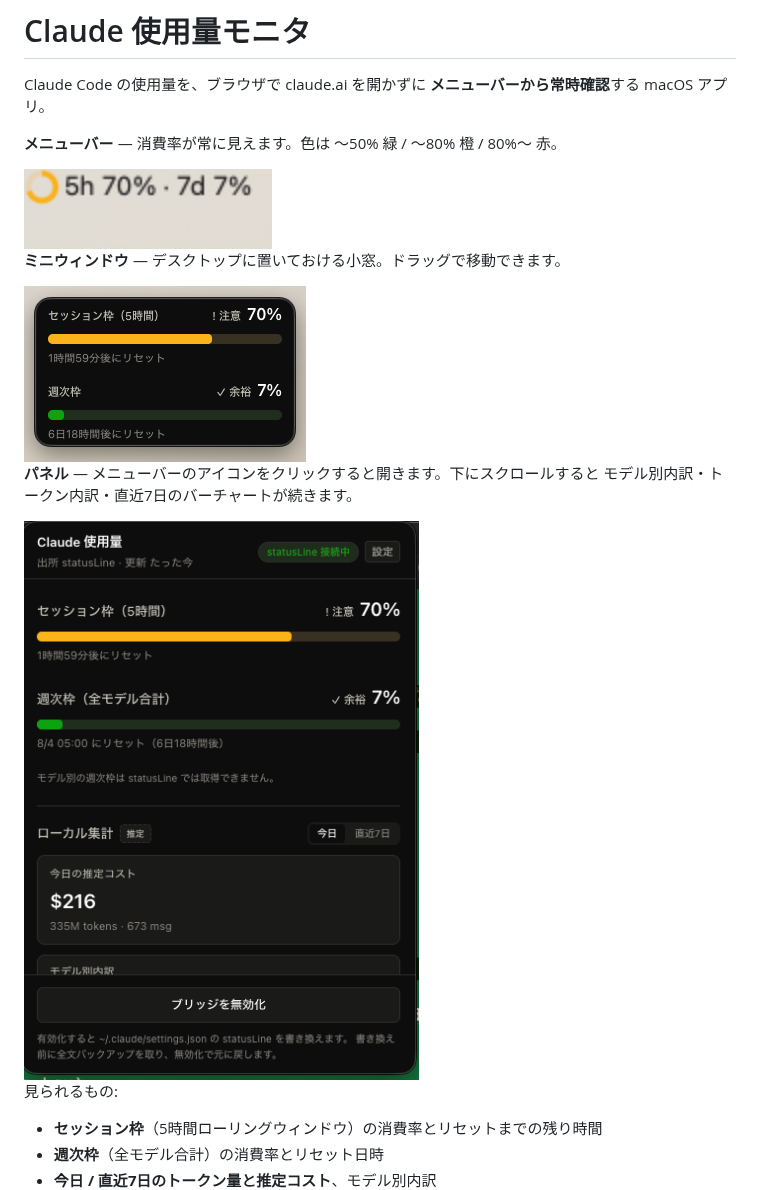
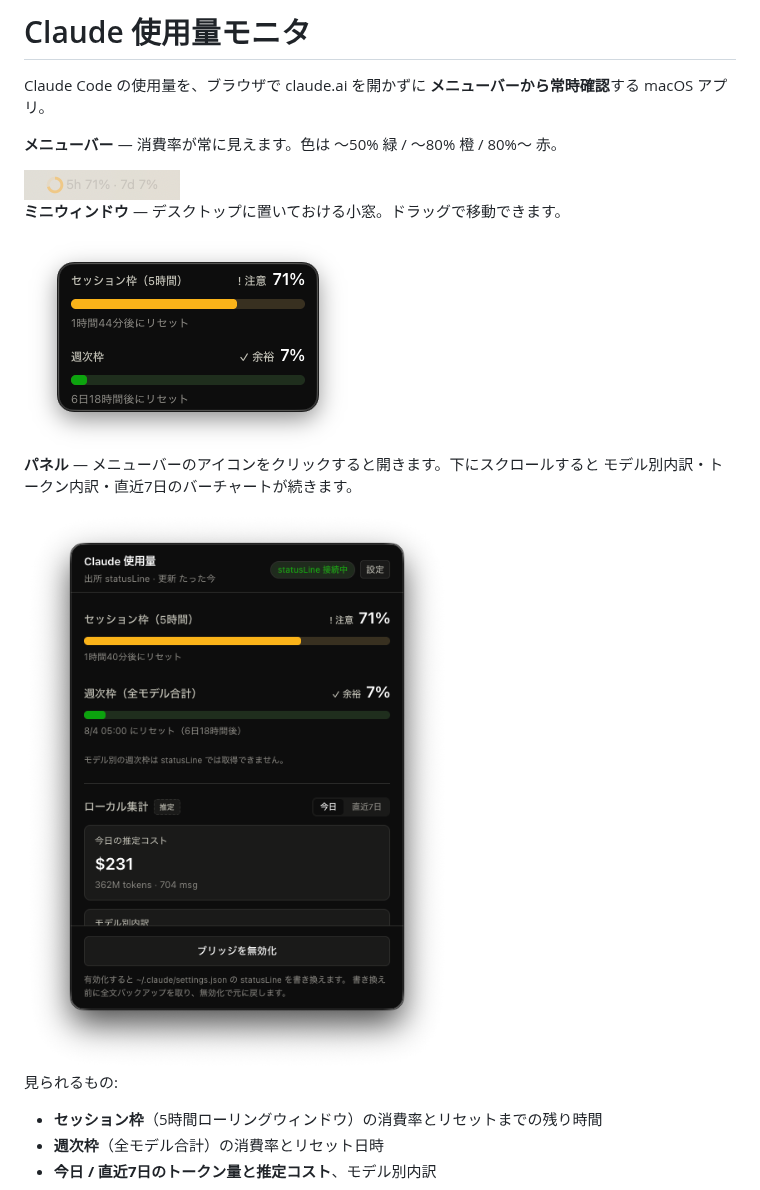
Before and after one commit to hong8300/cc-usage-monitor, a Markdown page: README.md, the part around the change. GitHub-like rendering; pictures changed too: docs/images/menubar.png, docs/images/mini.png, docs/images/panel.png.

Commit message:
docs: スクリーンショットをウィンドウID指定で撮り直し
前回は全画面キャプチャから目測の座標で矩形に切り出していたため、
角丸のところにデスクトップが写り込み、端も欠けていた。

正しい手順に変更:
- Swift + CGWindowListCopyWindowInfo でウィンドウIDと正確なバウンズを取得
- ウィンドウは `screencapture -l<windowid>` で撮る
  → OS が角丸・影・透過ごと切り出すので座標計算が不要になる
- メニューバー項目は -l だと背景が透過して白地で読めないため、
  取得した正確な座標で `-R` の領域指定に切り替え
- メニューバー高さは NSScreen の frame と visibleFrame の差から取得（30px）。
  目測の 40px では下に壁紙が 10px 入っていた

調査で判明したこと:
- ディスプレイ2枚が縦に並んでおり、ステータス項目は上側（y=-2160）にあった。
  表示中のメニューバーに追従して動くため、撮影直前に座標を取り直す必要がある
- backingScale=1.0（Retina ではない）ため画像は等倍

Co-Authored-By: Claude Opus 5 (1M context) <noreply@anthropic.com>

```diff
--- a/README.md
+++ b/README.md
@@ -4,16 +4,16 @@ Claude Code の使用量を、ブラウザで claude.ai を開かずに **メニ
 
 **メニューバー** — 消費率が常に見えます。色は 〜50% 緑 / 〜80% 橙 / 80%〜 赤。
 
-<img src="docs/images/menubar.png" alt="メニューバーに 5h 70% · 7d 7% と表示されている" width="248">
+<img src="docs/images/menubar.png" alt="メニューバーに 5h 71% · 7d 7% と表示されている" width="156">
 
 **ミニウィンドウ** — デスクトップに置いておける小窓。ドラッグで移動できます。
 
-<img src="docs/images/mini.png" alt="セッション枠 70%（注意）と週次枠 7%（余裕）を表示するミニウィンドウ" width="282">
+<img src="docs/images/mini.png" alt="セッション枠 71%（注意）と週次枠 7%（余裕）を表示するミニウィンドウ" width="328">
 
 **パネル** — メニューバーのアイコンをクリックすると開きます。下にスクロールすると
 モデル別内訳・トークン内訳・直近7日のバーチャートが続きます。
 
-<img src="docs/images/panel.png" alt="使用量パネル。セッション枠 70%、週次枠 7%、今日の推定コスト $216" width="400">
+<img src="docs/images/panel.png" alt="使用量パネル。セッション枠 71%、週次枠 7%、今日の推定コスト $231" width="512">
 
 見られるもの:
 
```
